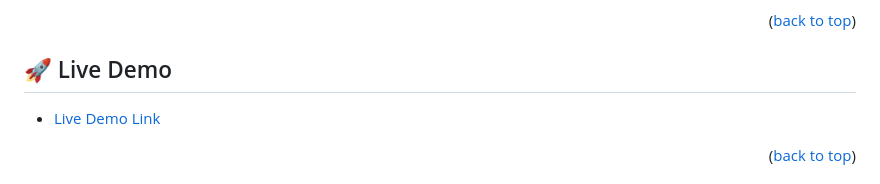
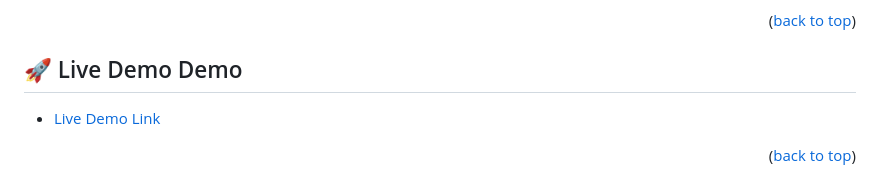
Before and after one commit to ehmaddd/ehmaddd.github.io, a Markdown page: README.md, the part around the change. Rendered like a GitHub page.

```diff
--- a/README.md
+++ b/README.md
@@ -54,7 +54,7 @@ The core concepts of HTML, CSS and github were implemented.
 
 <p align="right">(<a href="#readme-top">back to top</a>)</p>
 
-## 🚀 Live Demo
+## 🚀 Live Demo <a name="live-demo">Demo</a>
 
 - [Live Demo Link](https://ehmaddd.github.io/)
 
```
